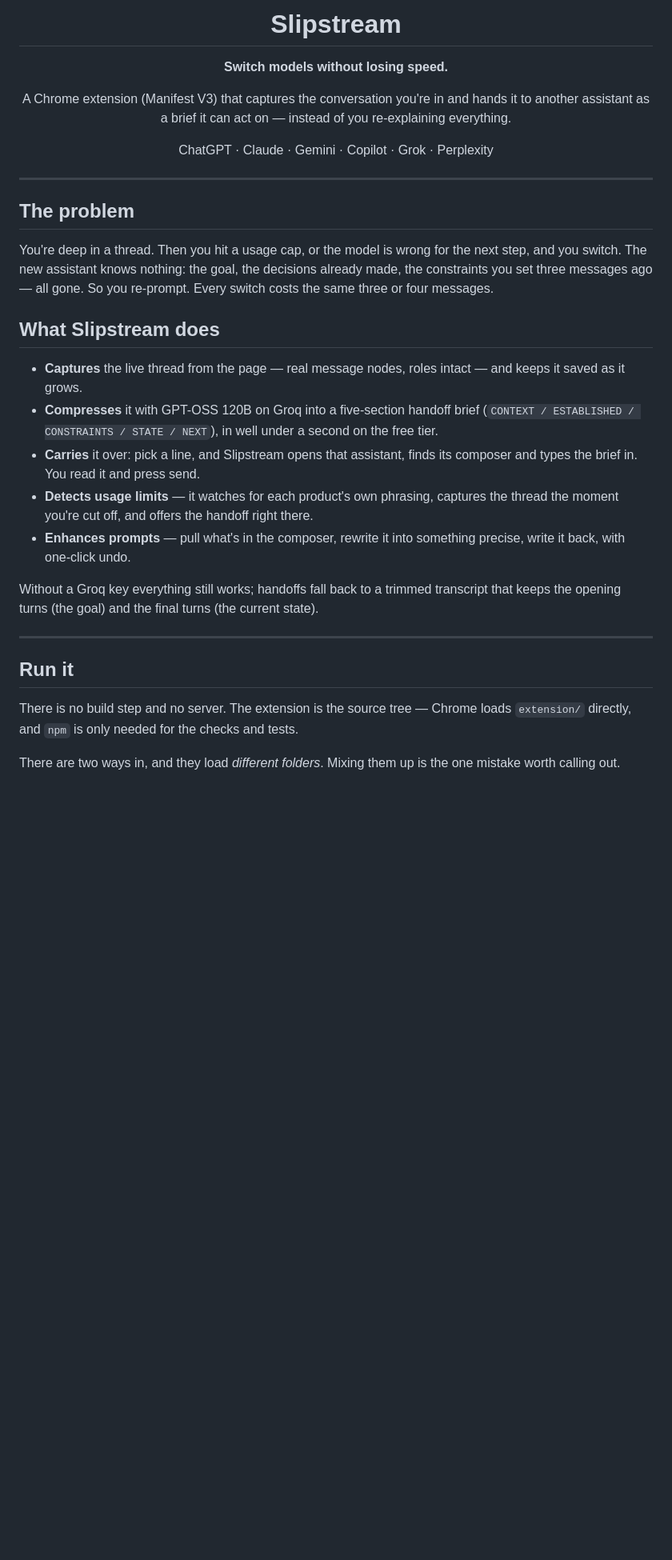
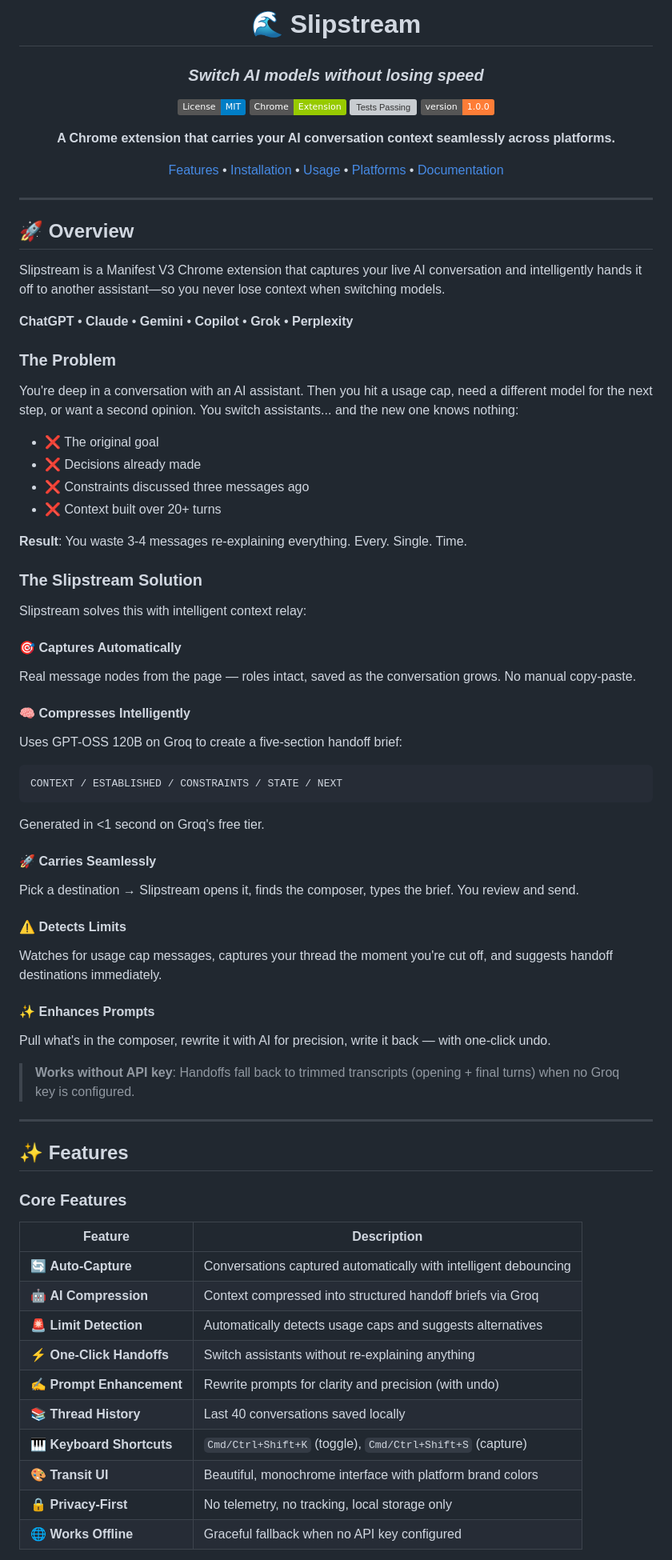
Before and after one commit to sumeetdk16/SLIP-STREAM, a Markdown page: README.md, the part around one of its changes. Shown at 80% size. Drawn GitHub-style; badges without logos; blank space fills up the shorter version; grey boxes are pictures that could not be loaded.

````diff
--- a/README.md
+++ b/README.md
@@ -3,47 +3,78 @@
 
-# Slipstream
+# 🌊 Slipstream
 
-**Switch models without losing speed.**
+### *Switch AI models without losing speed*
 
-A Chrome extension (Manifest V3) that captures the conversation you're in and hands it to
-another assistant as a brief it can act on — instead of you re-explaining everything.
+[![License: MIT](https://img.shields.io/badge/License-MIT-blue.svg)](LICENSE)
+[![Chrome Extension](https://img.shields.io/badge/Chrome-Extension-green.svg)](https://chrome.google.com/webstore)
+[![Tests Passing](https://img.shields.io/badge/tests-58%2F58%20passing-brightgreen.svg)](#-testing)
+[![Version](https://img.shields.io/badge/version-1.0.0-orange.svg)](package.json)
 
-ChatGPT · Claude · Gemini · Copilot · Grok · Perplexity
+**A Chrome extension that carries your AI conversation context seamlessly across platforms.**
+
+[Features](#-features) • [Installation](#-installation) • [Usage](#-usage) • [Platforms](#-supported-platforms) • [Documentation](#-documentation)
+
+---
 
 </div>
 
----
+## 🚀 Overview
 
-## The problem
+Slipstream is a Manifest V3 Chrome extension that captures your live AI conversation and intelligently hands it off to another assistant—so you never lose context when switching models.
 
-You're deep in a thread. Then you hit a usage cap, or the model is wrong for the next step, and
-you switch. The new assistant knows nothing: the goal, the decisions already made, the
-constraints you set three messages ago — all gone. So you re-prompt. Every switch costs the same
-three or four messages.
+**ChatGPT** • **Claude** • **Gemini** • **Copilot** • **Grok** • **Perplexity**
 
-## What Slipstream does
+### The Problem
 
-- **Captures** the live thread from the page — real message nodes, roles intact — and keeps it
-  saved as it grows.
-- **Compresses** it with GPT-OSS 120B on Groq into a five-section handoff brief
-  (`CONTEXT / ESTABLISHED / CONSTRAINTS / STATE / NEXT`), in well under a second on the free tier.
-- **Carries** it over: pick a line, and Slipstream opens that assistant, finds its composer and
-  types the brief in. You read it and press send.
-- **Detects usage limits** — it watches for each product's own phrasing, captures the thread the
-  moment you're cut off, and offers the handoff right there.
-- **Enhances prompts** — pull what's in the composer, rewrite it into something precise, write it
-  back, with one-click undo.
+You're deep in a conversation with an AI assistant. Then you hit a usage cap, need a different model for the next step, or want a second opinion. You switch assistants... and the new one knows nothing:
+- ❌ The original goal
+- ❌ Decisions already made
+- ❌ Constraints discussed three messages ago
+- ❌ Context built over 20+ turns
 
-Without a Groq key everything still works; handoffs fall back to a trimmed transcript that keeps
-the opening turns (the goal) and the final turns (the current state).
+**Result**: You waste 3-4 messages re-explaining everything. Every. Single. Time.
+
+### The Slipstream Solution
+
+Slipstream solves this with intelligent context relay:
+
+#### 🎯 **Captures Automatically**
+Real message nodes from the page — roles intact, saved as the conversation grows. No manual copy-paste.
+
+#### 🧠 **Compresses Intelligently**
+Uses GPT-OSS 120B on Groq to create a five-section handoff brief:
+```
+CONTEXT / ESTABLISHED / CONSTRAINTS / STATE / NEXT
+```
+Generated in <1 second on Groq's free tier.
+
+#### 🚀 **Carries Seamlessly**
+Pick a destination → Slipstream opens it, finds the composer, types the brief. You review and send.
+
+#### ⚠️ **Detects Limits**
+Watches for usage cap messages, captures your thread the moment you're cut off, and suggests handoff destinations immediately.
+
+#### ✨ **Enhances Prompts**
+Pull what's in the composer, rewrite it with AI for precision, write it back — with one-click undo.
+
+> **Works without API key**: Handoffs fall back to trimmed transcripts (opening + final turns) when no Groq key is configured.
 
 ---
 
-## Run it
+## ✨ Features
 
-There is no build step and no server. The extension is the source tree — Chrome loads
-`extension/` directly, and `npm` is only needed for the checks and tests.
+### Core Features
 
-There are two ways in, and they load *different folders*. Mixing them up is the one mistake
-worth calling out.
+| Feature | Description |
+|---------|-------------|
+| 🔄 **Auto-Capture** | Conversations captured automatically with intelligent debouncing |
+| 🤖 **AI Compression** | Context compressed into structured handoff briefs via Groq |
+| 🚨 **Limit Detection** | Automatically detects usage caps and suggests alternatives |
+| ⚡ **One-Click Handoffs** | Switch assistants without re-explaining anything |
+| ✍️ **Prompt Enhancement** | Rewrite prompts for clarity and precision (with undo) |
+| 📚 **Thread History** | Last 40 conversations saved locally |
+| 🎹 **Keyboard Shortcuts** | `Cmd/Ctrl+Shift+K` (toggle), `Cmd/Ctrl+Shift+S` (capture) |
+| 🎨 **Transit UI** | Beautiful, monochrome interface with platform brand colors |
+| 🔒 **Privacy-First** | No telemetry, no tracking, local storage only |
+| 🌐 **Works Offline** | Graceful fallback when no API key configured |
 
````
Also changed, not shown: other parts of README.md (+324 -222 lines).
